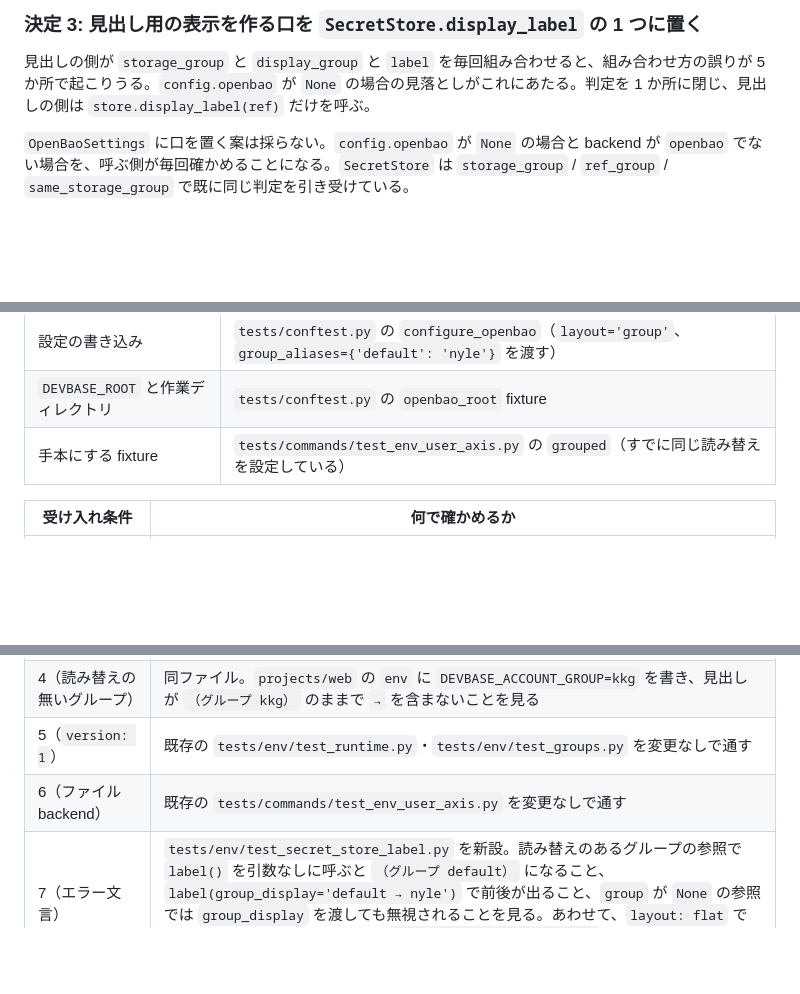
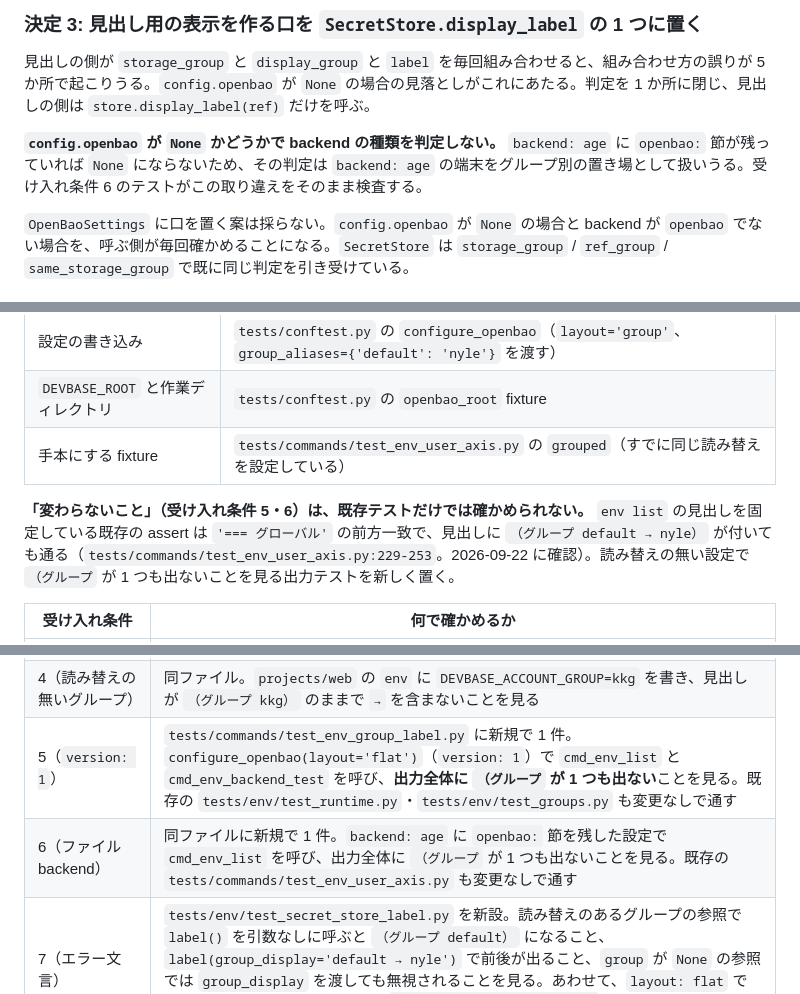
Before and after one commit to devbasex/devbase, a Markdown page: issues/PLAN64_secret-label-group-design.md, 3 parts joined by grey strips. GitHub-like rendering; blank space fills up the shorter version.

```diff
--- a/issues/PLAN64_secret-label-group-design.md
+++ b/issues/PLAN64_secret-label-group-design.md
@@ -258,6 +258,8 @@ sequenceDiagram
 
 見出しの側が `storage_group` と `display_group` と `label` を毎回組み合わせると、組み合わせ方の誤りが 5 か所で起こりうる。`config.openbao` が `None` の場合の見落としがこれにあたる。判定を 1 か所に閉じ、見出しの側は `store.display_label(ref)` だけを呼ぶ。
 
+**`config.openbao` が `None` かどうかで backend の種類を判定しない。** `backend: age` に `openbao:` 節が残っていれば `None` にならないため、その判定は `backend: age` の端末をグループ別の置き場として扱いうる。受け入れ条件 6 のテストがこの取り違えをそのまま検査する。
+
 `OpenBaoSettings` に口を置く案は採らない。`config.openbao` が `None` の場合と backend が `openbao` でない場合を、呼ぶ側が毎回確かめることになる。`SecretStore` は `storage_group` / `ref_group` / `same_storage_group` で既に同じ判定を引き受けている。
 
 ### 決定 4: `env backend migrate` の 2 つの一覧も直す
@@ -294,14 +296,16 @@ sequenceDiagram
 | `DEVBASE_ROOT` と作業ディレクトリ | `tests/conftest.py` の `openbao_root` fixture |
 | 手本にする fixture | `tests/commands/test_env_user_axis.py` の `grouped`（すでに同じ読み替えを設定している） |
 
+**「変わらないこと」（受け入れ条件 5・6）は、既存テストだけでは確かめられない。** `env list` の見出しを固定している既存の assert は `'=== グローバル'` の前方一致で、見出しに `（グループ default → nyle）` が付いても通る（`tests/commands/test_env_user_axis.py:229-253`。2026-09-22 に確認）。読み替えの無い設定で`（グループ` が 1 つも出ないことを見る出力テストを新しく置く。
+
 | 受け入れ条件 | 何で確かめるか |
 | --- | --- |
 | 1（`env backend test` の見出し） | `tests/commands/test_env_group_label.py` を新設。`layout='group'`・`group_aliases={'default': 'nyle'}` で `cmd_env_backend_test` を呼び、`capsys` の行に `グローバル（グループ default → nyle）` と `個人のグローバル（グループ default → nyle）` が出ることと、同じ行のパスが `…/team/nyle/global` であることを見る |
 | 2（`env list` の見出し） | 同ファイル。`cmd_env_list` を `projects/web`（グループの宣言なし → `default`）で呼び、`=== グローバル（グループ default → nyle） (` と `=== プロジェクト: web（グループ default → nyle） (`、および件数の行 2 つを見る |
 | 3（`env backend migrate` の一覧） | 同ファイル。`cmd_env_backend_migrate(to='age', dry_run=True)` を呼び、計画の一覧の行に `グローバル（グループ default → nyle）` が出ることを見る |
 | 4（読み替えの無いグループ） | 同ファイル。`projects/web` の `env` に `DEVBASE_ACCOUNT_GROUP=kkg` を書き、見出しが `（グループ kkg）` のままで `→` を含まないことを見る |
-| 5（`version: 1`） | 既存の `tests/env/test_runtime.py`・`tests/env/test_groups.py` を変更なしで通す |
-| 6（ファイル backend） | 既存の `tests/commands/test_env_user_axis.py` を変更なしで通す |
+| 5（`version: 1`） | `tests/commands/test_env_group_label.py` に新規で 1 件。`configure_openbao(layout='flat')`（`version: 1`）で `cmd_env_list` と `cmd_env_backend_test` を呼び、**出力全体に `（グループ` が 1 つも出ない**ことを見る。既存の `tests/env/test_runtime.py`・`tests/env/test_groups.py` も変更なしで通す |
+| 6（ファイル backend） | 同ファイルに新規で 1 件。`backend: age` に `openbao:` 節を残した設定で `cmd_env_list` を呼び、出力全体に `（グループ` が 1 つも出ないことを見る。既存の `tests/commands/test_env_user_axis.py` も変更なしで通す |
 | 7（エラー文言） | `tests/env/test_secret_store_label.py` を新設。読み替えのあるグループの参照で `label()` を引数なしに呼ぶと `（グループ default）` になること、`label(group_display='default → nyle')` で前後が出ること、`group` が `None` の参照では `group_display` を渡しても無視されることを見る。あわせて、`layout: flat` でグループ付きの参照を拒む例外（`lib/devbase/env/openbao.py` の `OpenBaoBackend._check_group`）の文言に `→` が出ないことを見る |
 | 8（`env backend status`） | 既存の `tests/commands/test_env_backend.py` を変更なしで通す |
 | 9・10・11（文書） | 実装 Pull Request のレビューで読んで確かめる（自動の検査を置かない） |
```
Also changed, not shown: issues/PLAN64_secret-label-group.md (+14 -6 lines).
